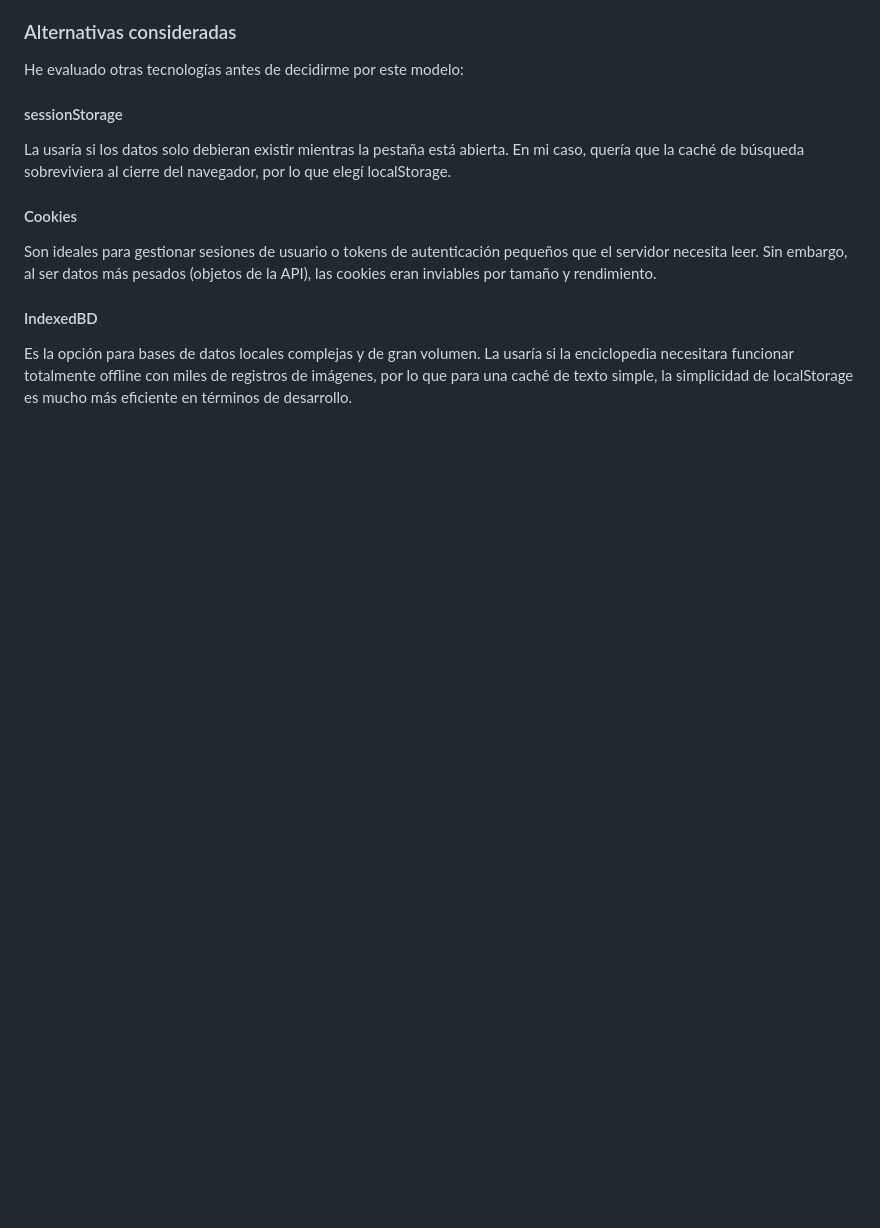
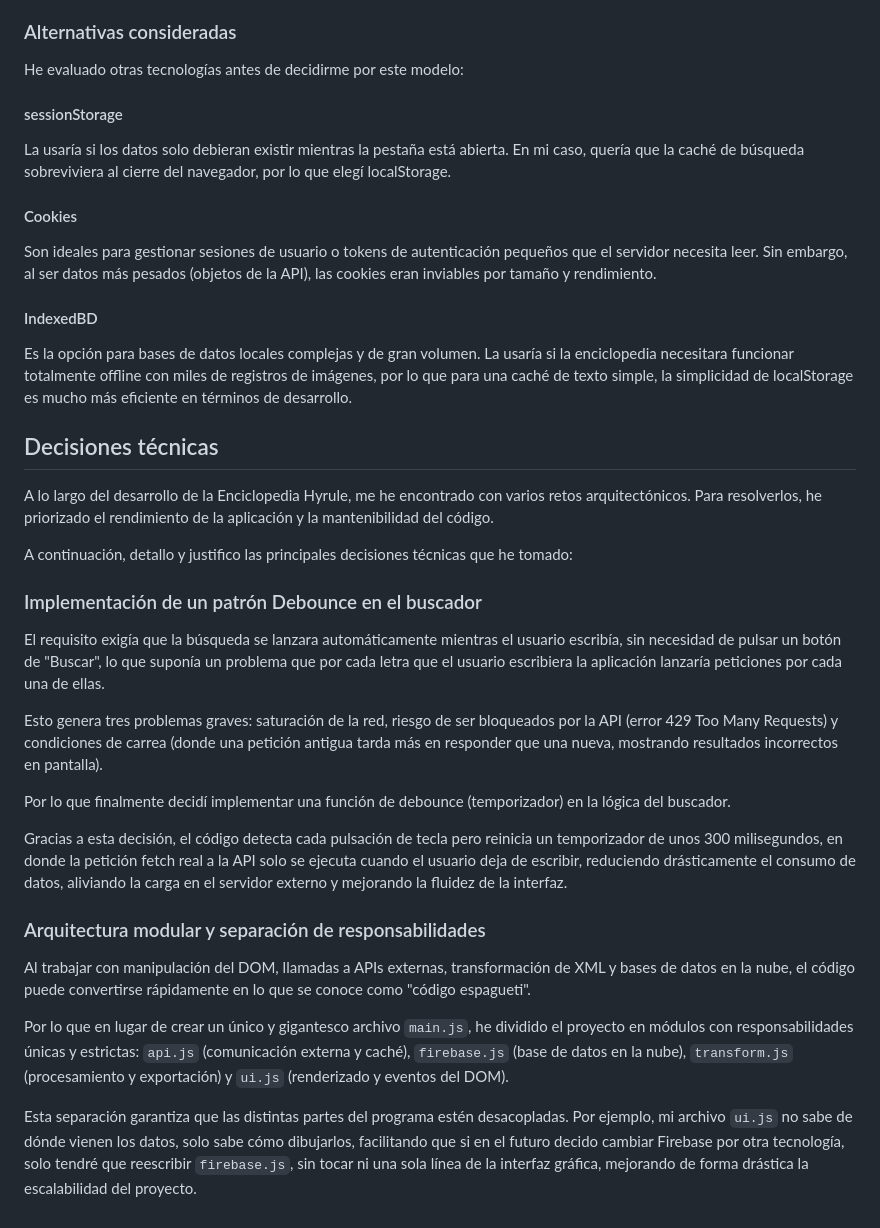
Before and after one commit to ifonlob/EnciclopediaHyrule, a Markdown page: README.md, the part around the change. Drawn GitHub-style; blank space fills up the shorter version.

Commit message:
Apartado Decisiones técnicas terminado

```diff
--- a/README.md
+++ b/README.md
@@ -251,3 +251,38 @@ Sin embargo, al ser datos más pesados (objetos de la API), las cookies eran inv
 Es la opción para bases de datos locales complejas y de gran volumen.
 La usaría si la enciclopedia necesitara funcionar totalmente offline con miles de registros de imágenes, por
 lo que para una caché de texto simple, la simplicidad de localStorage es mucho más eficiente en términos de desarrollo.
+
+## Decisiones técnicas
+
+A lo largo del desarrollo de la Enciclopedia Hyrule, me he encontrado con varios retos arquitectónicos.
+Para resolverlos, he priorizado el rendimiento de la aplicación y la mantenibilidad del código.
+
+A continuación, detallo y justifico las principales decisiones técnicas que he tomado:
+
+### Implementación de un patrón Debounce en el buscador
+
+El requisito exigía que la búsqueda se lanzara automáticamente mientras el usuario escribía, sin necesidad de
+pulsar un botón de "Buscar", lo que suponía un problema  que por cada letra que el usuario escribiera la aplicación
+lanzaría peticiones por cada una de ellas.
+
+Esto genera tres problemas graves: saturación de la red, riesgo de ser bloqueados por la API (error 429 Too Many Requests) y condiciones de carrea
+(donde una petición antigua tarda más en responder que una nueva, mostrando resultados incorrectos en pantalla).
+
+Por lo que finalmente decidí implementar una función de debounce (temporizador) en la lógica del buscador.
+
+Gracias a esta decisión, el código detecta cada pulsación de tecla pero reinicia un temporizador de unos 300 milisegundos,
+en donde la petición fetch real a la API solo se ejecuta cuando el usuario deja de escribir, reduciendo drásticamente el consumo de datos,
+aliviando la carga en el servidor externo y mejorando la fluidez de la interfaz.
+
+### Arquitectura modular y separación de responsabilidades
+
+Al trabajar con manipulación del DOM, llamadas a APIs externas, transformación de XML y bases de datos en la nube, el código puede convertirse rápidamente
+en lo que se conoce como "código espagueti".
+
+Por lo que en lugar de crear un único y gigantesco archivo `main.js`, he dividido el proyecto en módulos con responsabilidades únicas y estrictas:
+`api.js` (comunicación externa y caché), `firebase.js` (base de datos en la nube), `transform.js` (procesamiento y exportación) y `ui.js` (renderizado y eventos del DOM).
+
+Esta separación garantiza que las distintas partes del programa estén desacopladas.
+Por ejemplo, mi archivo `ui.js` no sabe de dónde vienen los datos, solo sabe cómo dibujarlos, facilitando
+que si en el futuro decido cambiar Firebase por otra tecnología, solo tendré que reescribir `firebase.js`,
+sin tocar ni una sola línea de la interfaz gráfica, mejorando de forma drástica la escalabilidad del proyecto.
```
